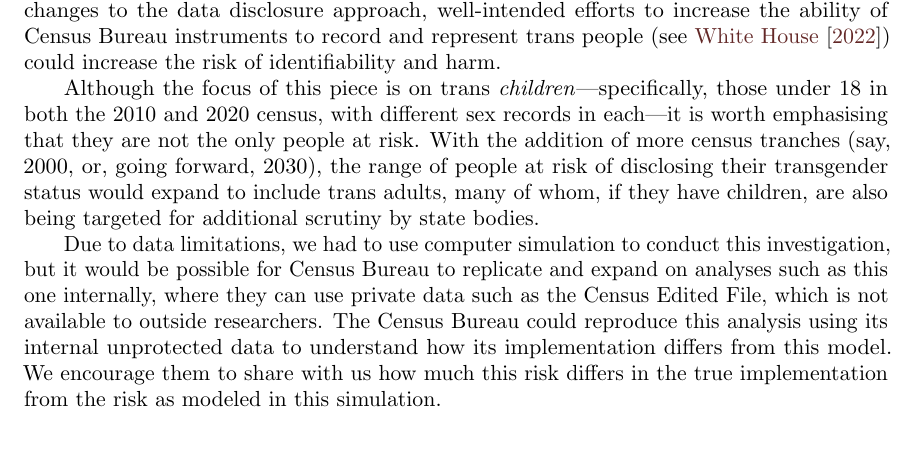
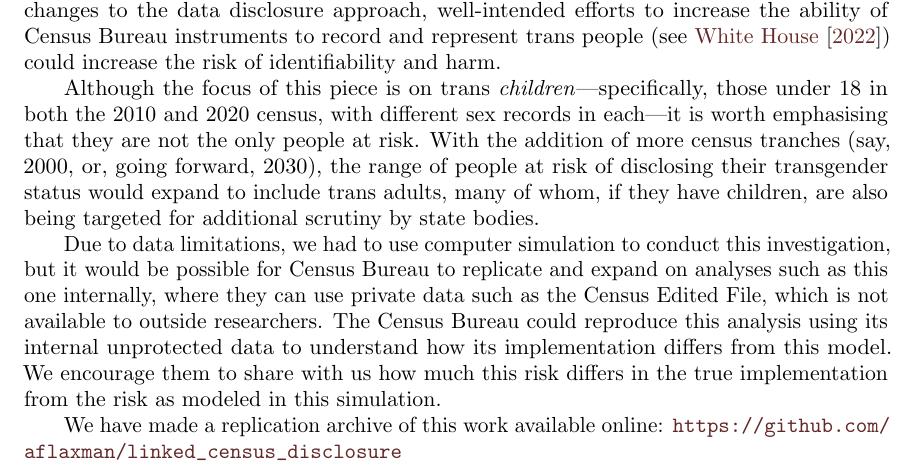
Before and after one commit to aflaxman/linked_census_disclosure, a LaTeX document (tex/note.tex): part of page 7 of 8, cut so that both start at the same text, the shorter picture padded with empty space. Compiled offline with pdfLaTeX.

Commit message:
Add link to repo to paper

```diff
--- a/tex/note.tex
+++ b/tex/note.tex
@@ -157,6 +157,7 @@ Although the focus of this piece is on trans \textit{children}---specifically, t
 
 Due to data limitations, we had to use computer simulation to conduct this investigation, but it would be possible for Census Bureau to replicate and expand on analyses such as this one internally, where they can use private data such as the Census Edited File, which is not available to outside researchers.  The Census Bureau could reproduce this analysis using its internal unprotected data to understand how its implementation differs from this model. We encourage them to share with us how much this risk differs in the true implementation from the risk as modeled in this simulation.
 
+We have made a replication archive of this work available online: \url{https://github.com/aflaxman/linked_census_disclosure}
 
 \section*{Acknowledgment}
   \noindent The authors wish to acknowledge fruitful discussions with danah boyd.
```
